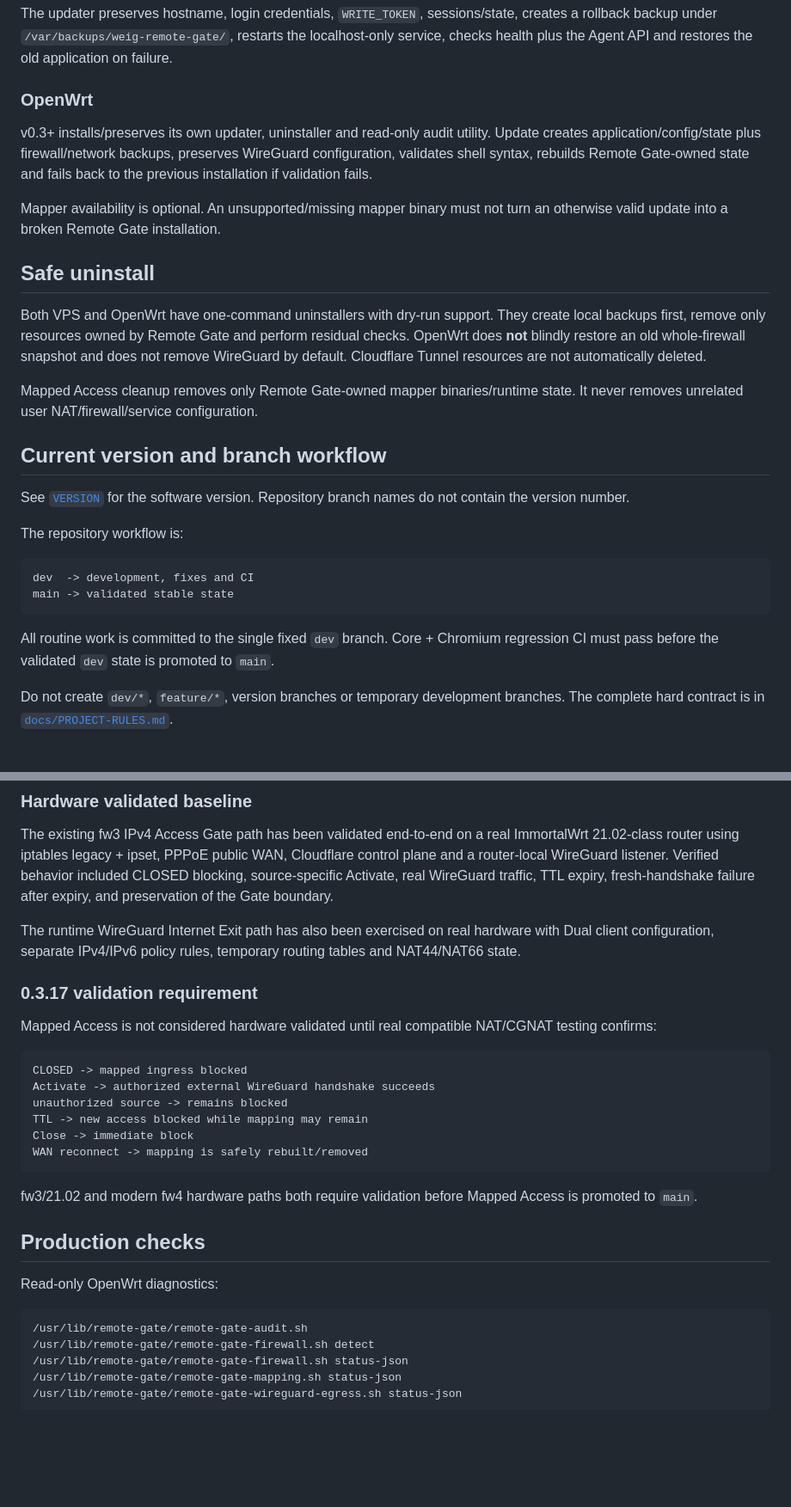
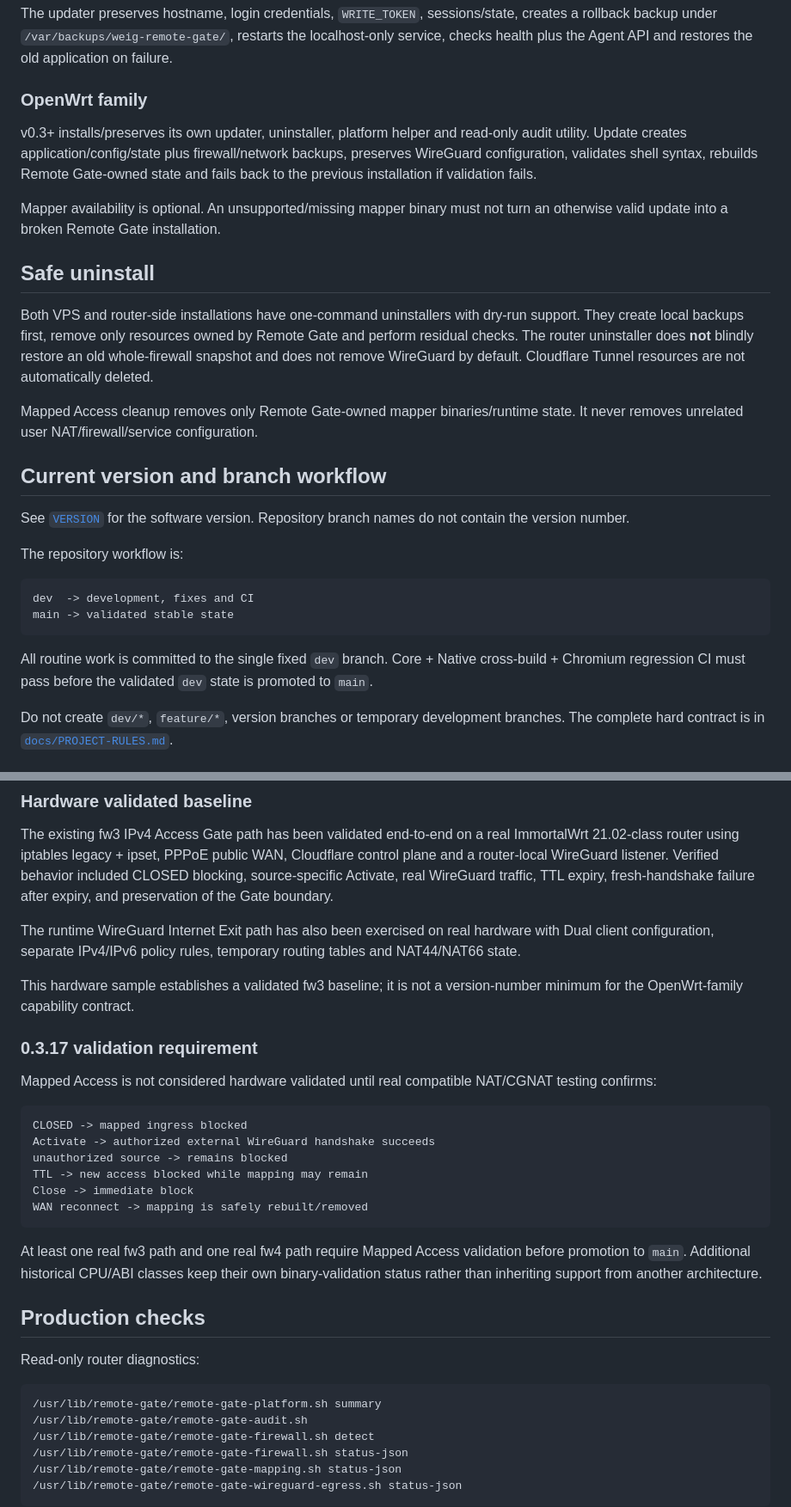
Before and after one commit to weigefenxiang/WeiG-Remote-Gate, a Markdown page: README.md, 2 parts joined by grey strips. Shown at 86% size. GitHub-like rendering; blank space fills up the shorter version.

````diff
--- a/README.md
+++ b/README.md
@@ -279,15 +284,15 @@ From v0.3 onward the local updater is preserved at:
 
 The updater preserves hostname, login credentials, `WRITE_TOKEN`, sessions/state, creates a rollback backup under `/var/backups/weig-remote-gate/`, restarts the localhost-only service, checks health plus the Agent API and restores the old application on failure.
 
-### OpenWrt
+### OpenWrt family
 
-v0.3+ installs/preserves its own updater, uninstaller and read-only audit utility. Update creates application/config/state plus firewall/network backups, preserves WireGuard configuration, validates shell syntax, rebuilds Remote Gate-owned state and fails back to the previous installation if validation fails.
+v0.3+ installs/preserves its own updater, uninstaller, platform helper and read-only audit utility. Update creates application/config/state plus firewall/network backups, preserves WireGuard configuration, validates shell syntax, rebuilds Remote Gate-owned state and fails back to the previous installation if validation fails.
 
 Mapper availability is optional. An unsupported/missing mapper binary must not turn an otherwise valid update into a broken Remote Gate installation.
 
 ## Safe uninstall
 
-Both VPS and OpenWrt have one-command uninstallers with dry-run support. They create local backups first, remove only resources owned by Remote Gate and perform residual checks. OpenWrt does **not** blindly restore an old whole-firewall snapshot and does not remove WireGuard by default. Cloudflare Tunnel resources are not automatically deleted.
+Both VPS and router-side installations have one-command uninstallers with dry-run support. They create local backups first, remove only resources owned by Remote Gate and perform residual checks. The router uninstaller does **not** blindly restore an old whole-firewall snapshot and does not remove WireGuard by default. Cloudflare Tunnel resources are not automatically deleted.
 
 Mapped Access cleanup removes only Remote Gate-owned mapper binaries/runtime state. It never removes unrelated user NAT/firewall/service configuration.
 
@@ -302,7 +307,7 @@ dev  -> development, fixes and CI
 main -> validated stable state
 ```
 
-All routine work is committed to the single fixed `dev` branch. Core + Chromium regression CI must pass before the validated `dev` state is promoted to `main`.
+All routine work is committed to the single fixed `dev` branch. Core + Native cross-build + Chromium regression CI must pass before the validated `dev` state is promoted to `main`.
 
 Do not create `dev/*`, `feature/*`, version branches or temporary development branches. The complete hard contract is in [`docs/PROJECT-RULES.md`](docs/PROJECT-RULES.md).
 
@@ -313,6 +318,8 @@ Do not create `dev/*`, `feature/*`, version branches or temporary development br
 The existing fw3 IPv4 Access Gate path has been validated end-to-end on a real ImmortalWrt 21.02-class router using iptables legacy + ipset, PPPoE public WAN, Cloudflare control plane and a router-local WireGuard listener. Verified behavior included CLOSED blocking, source-specific Activate, real WireGuard traffic, TTL expiry, fresh-handshake failure after expiry, and preservation of the Gate boundary.
 
 The runtime WireGuard Internet Exit path has also been exercised on real hardware with Dual client configuration, separate IPv4/IPv6 policy rules, temporary routing tables and NAT44/NAT66 state.
+
+This hardware sample establishes a validated fw3 baseline; it is not a version-number minimum for the OpenWrt-family capability contract.
 
 ### 0.3.17 validation requirement
 
@@ -327,13 +334,14 @@ Close -> immediate block
 WAN reconnect -> mapping is safely rebuilt/removed
 ```
 
-fw3/21.02 and modern fw4 hardware paths both require validation before Mapped Access is promoted to `main`.
+At least one real fw3 path and one real fw4 path require Mapped Access validation before promotion to `main`. Additional historical CPU/ABI classes keep their own binary-validation status rather than inheriting support from another architecture.
 
 ## Production checks
 
-Read-only OpenWrt diagnostics:
+Read-only router diagnostics:
 
 ```sh
+/usr/lib/remote-gate/remote-gate-platform.sh summary
 /usr/lib/remote-gate/remote-gate-audit.sh
 /usr/lib/remote-gate/remote-gate-firewall.sh detect
 /usr/lib/remote-gate/remote-gate-firewall.sh status-json
````
Also changed, not shown: other parts of README.md (+26 -21 lines).
